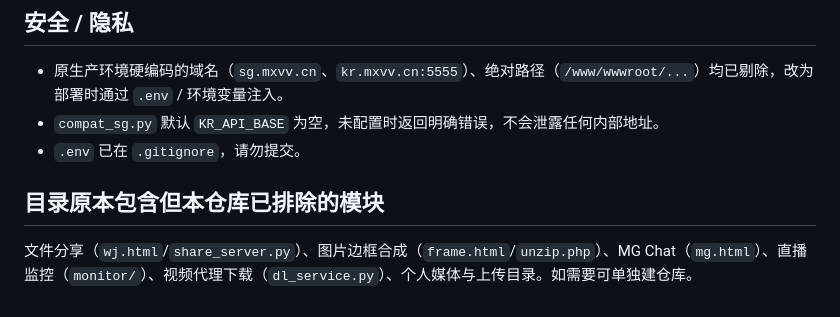
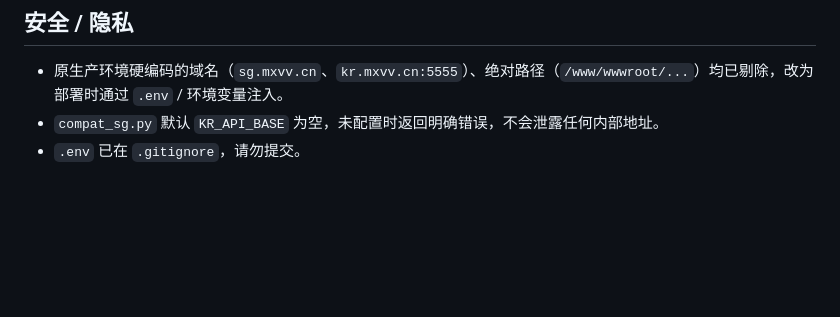
Before and after one commit to Angasky/x-download, a Markdown page: README.md, the part around the change. Rendered like a GitHub page; blank space fills up the shorter version.

```diff
--- a/README.md
+++ b/README.md
@@ -64,7 +64,3 @@ sudo ./deploy.sh          # 交互填写域名 / 根目录 / 端口 / KR_API_BAS
 - 原生产环境硬编码的域名（`sg.mxvv.cn`、`kr.mxvv.cn:5555`）、绝对路径（`/www/wwwroot/...`）均已剔除，改为部署时通过 `.env` / 环境变量注入。
 - `compat_sg.py` 默认 `KR_API_BASE` 为空，未配置时返回明确错误，不会泄露任何内部地址。
 - `.env` 已在 `.gitignore`，请勿提交。
-
-## 目录原本包含但本仓库已排除的模块
-
-文件分享（`wj.html`/`share_server.py`）、图片边框合成（`frame.html`/`unzip.php`）、MG Chat（`mg.html`）、直播监控（`monitor/`）、视频代理下载（`dl_service.py`）、个人媒体与上传目录。如需要可单独建仓库。
```
